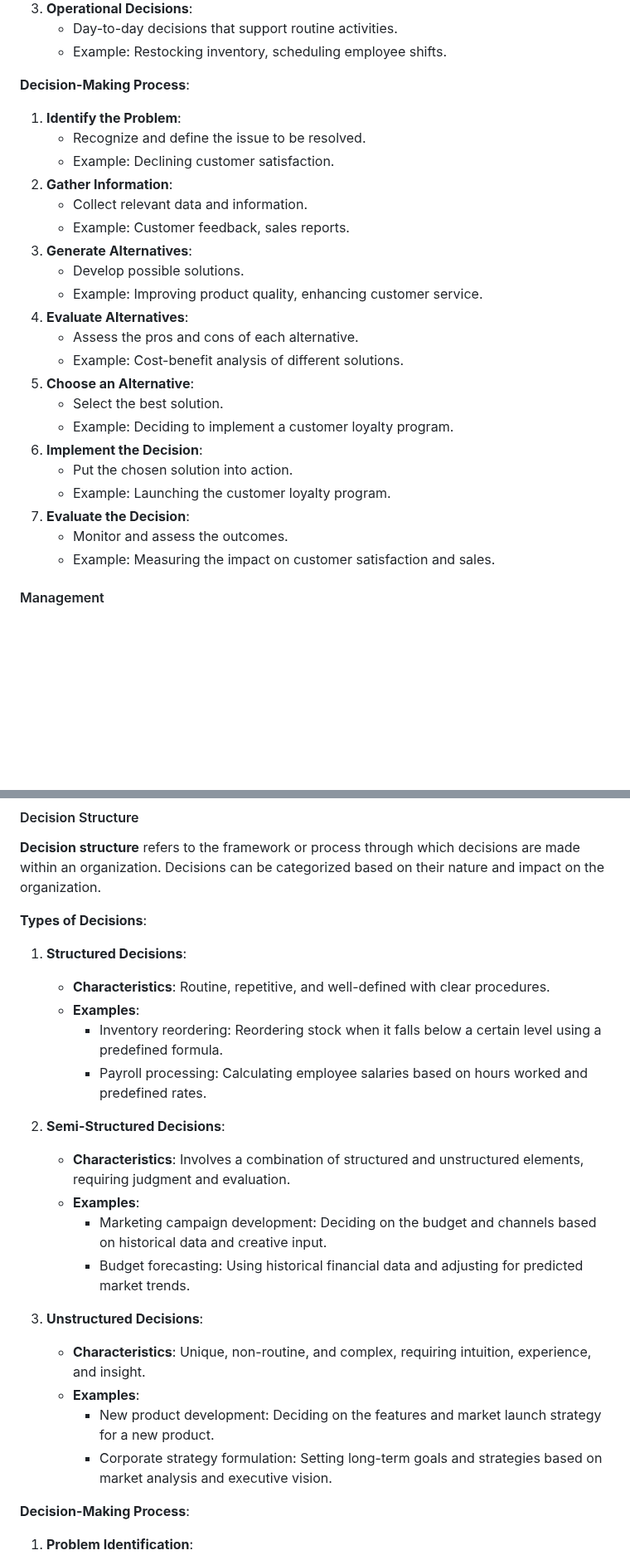
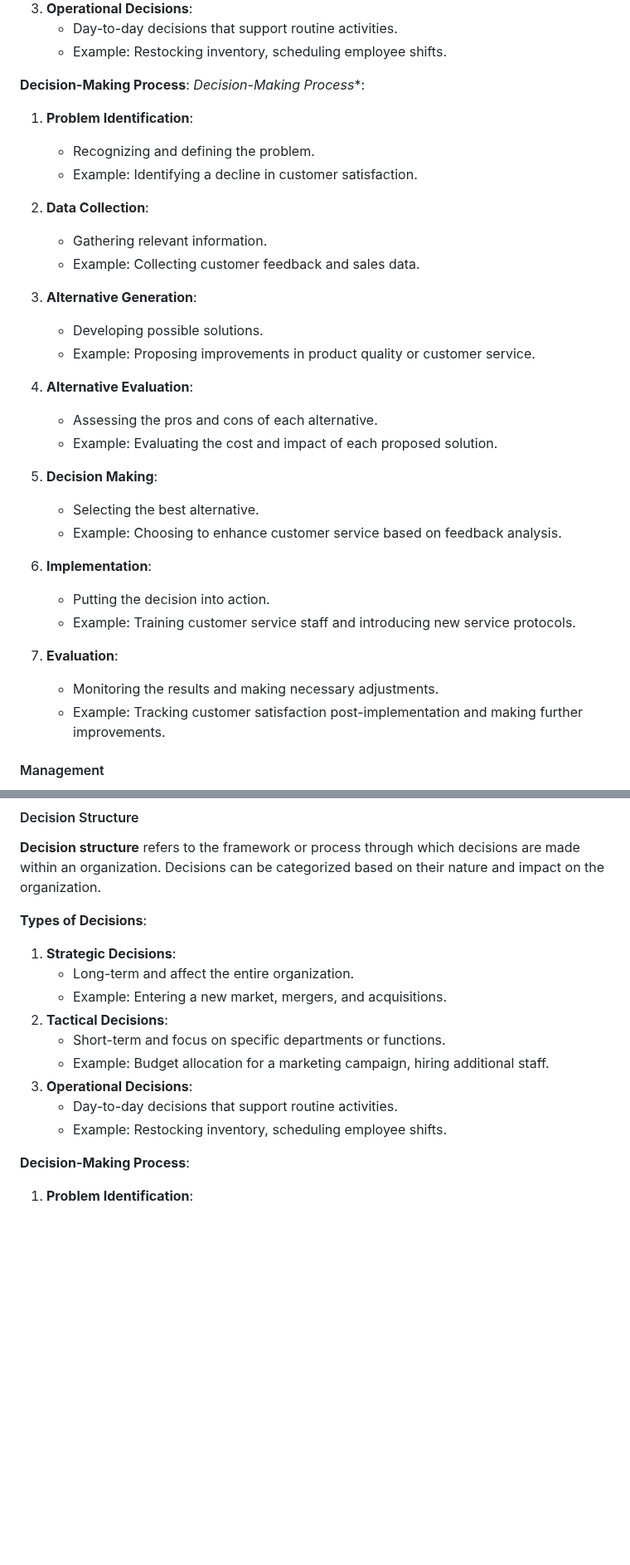
Before and after one commit to Sharatmaharjan/Notes, a Markdown page: BIM/Unit 7: Supporting Decision Making.md, 2 parts joined by grey strips. Shown at 83% size. Rendered like a GitHub page; blank space fills up the shorter version.

```diff
--- a/BIM/Unit 7: Supporting Decision Making.md
+++ b/BIM/Unit 7: Supporting Decision Making.md
@@ -131,27 +131,35 @@ In business, information plays a crucial role in decision-making and management
    - Example: Restocking inventory, scheduling employee shifts.
 
 **Decision-Making Process**:
-1. **Identify the Problem**:
-   - Recognize and define the issue to be resolved.
-   - Example: Declining customer satisfaction.
-2. **Gather Information**:
-   - Collect relevant data and information.
-   - Example: Customer feedback, sales reports.
-3. **Generate Alternatives**:
-   - Develop possible solutions.
-   - Example: Improving product quality, enhancing customer service.
-4. **Evaluate Alternatives**:
-   - Assess the pros and cons of each alternative.
-   - Example: Cost-benefit analysis of different solutions.
-5. **Choose an Alternative**:
-   - Select the best solution.
-   - Example: Deciding to implement a customer loyalty program.
-6. **Implement the Decision**:
-   - Put the chosen solution into action.
-   - Example: Launching the customer loyalty program.
-7. **Evaluate the Decision**:
-   - Monitor and assess the outcomes.
-   - Example: Measuring the impact on customer satisfaction and sales.
+*Decision-Making Process**:
+
+1. **Problem Identification**:
+   - Recognizing and defining the problem.
+   - Example: Identifying a decline in customer satisfaction.
+
+2. **Data Collection**:
+   - Gathering relevant information.
+   - Example: Collecting customer feedback and sales data.
+
+3. **Alternative Generation**:
+   - Developing possible solutions.
+   - Example: Proposing improvements in product quality or customer service.
+
+4. **Alternative Evaluation**:
+   - Assessing the pros and cons of each alternative.
+   - Example: Evaluating the cost and impact of each proposed solution.
+
+5. **Decision Making**:
+   - Selecting the best alternative.
+   - Example: Choosing to enhance customer service based on feedback analysis.
+
+6. **Implementation**:
+   - Putting the decision into action.
+   - Example: Training customer service staff and introducing new service protocols.
+
+7. **Evaluation**:
+   - Monitoring the results and making necessary adjustments.
+   - Example: Tracking customer satisfaction post-implementation and making further improvements.
 
 #### Management
 
@@ -297,24 +305,15 @@ Understanding decision structures, keeping up with decision support trends, and
 **Decision structure** refers to the framework or process through which decisions are made within an organization. Decisions can be categorized based on their nature and impact on the organization.
 
 **Types of Decisions**:
-
-1. **Structured Decisions**:
-   - **Characteristics**: Routine, repetitive, and well-defined with clear procedures.
-   - **Examples**:
-     - Inventory reordering: Reordering stock when it falls below a certain level using a predefined formula.
-     - Payroll processing: Calculating employee salaries based on hours worked and predefined rates.
-
-2. **Semi-Structured Decisions**:
-   - **Characteristics**: Involves a combination of structured and unstructured elements, requiring judgment and evaluation.
-   - **Examples**:
-     - Marketing campaign development: Deciding on the budget and channels based on historical data and creative input.
-     - Budget forecasting: Using historical financial data and adjusting for predicted market trends.
-
-3. **Unstructured Decisions**:
-   - **Characteristics**: Unique, non-routine, and complex, requiring intuition, experience, and insight.
-   - **Examples**:
-     - New product development: Deciding on the features and market launch strategy for a new product.
-     - Corporate strategy formulation: Setting long-term goals and strategies based on market analysis and executive vision.
+1. **Strategic Decisions**:
+   - Long-term and affect the entire organization.
+   - Example: Entering a new market, mergers, and acquisitions.
+2. **Tactical Decisions**:
+   - Short-term and focus on specific departments or functions.
+   - Example: Budget allocation for a marketing campaign, hiring additional staff.
+3. **Operational Decisions**:
+   - Day-to-day decisions that support routine activities.
+   - Example: Restocking inventory, scheduling employee shifts.
 
 **Decision-Making Process**:
 
```
